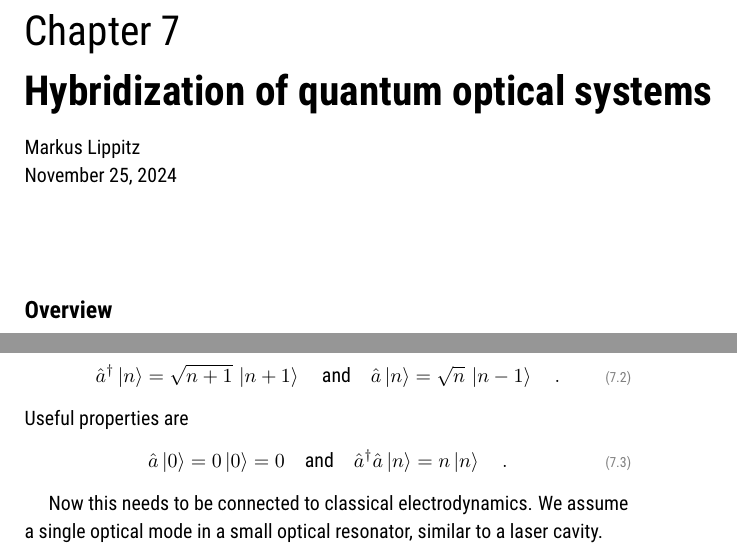
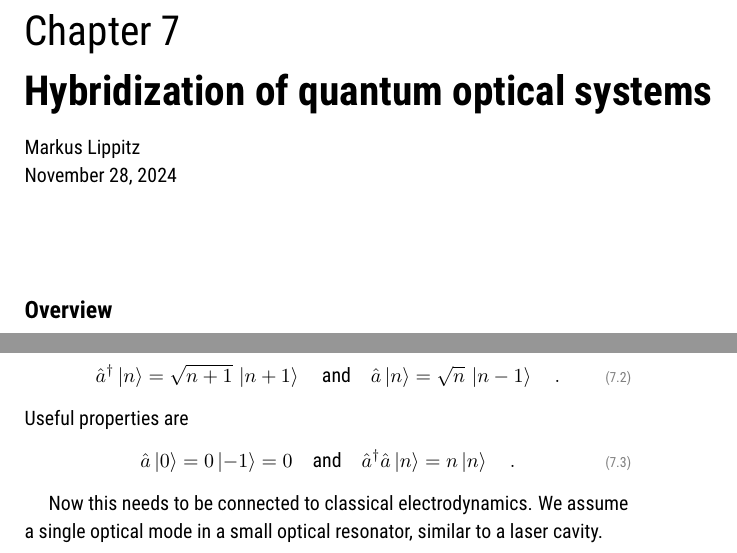
Before and after one commit to Lippitz-Lab/advanced-experimental-physics, a LaTeX thesis (FEP_skript.tex, which reads 7_quantum_optics/7_quantum_optical.tex): two parts of page 63 of 82, joined at a grey line, cut so that both start at the same text. Compiled offline with pdfLaTeX; TikZ figures are drawn from their code, not taken from saved files.

Commit message:
nochmal a |0>

```diff
--- a/7_quantum_optics/7_quantum_optical.tex
+++ b/7_quantum_optics/7_quantum_optical.tex
@@ -1,4 +1,4 @@
-\renewcommand{\lastmod}{November 25, 2024}
+\renewcommand{\lastmod}{November 28, 2024}
 \renewcommand{\chapterauthors}{Markus Lippitz}
 
 
@@ -34,7 +34,7 @@ It is convenient to use ladder operators for the creation ($\hat{a}^\dagger$) an
 \end{equation}
 Useful properties are
 \begin{equation}
- \hat{a} \ket{0} = 0 \ket{0} = 0 \quad \text{and} \quad
+ \hat{a} \ket{0} = 0 \ket{-1} = 0 \quad \text{and} \quad
   \hat{a}^\dagger  \hat{a} \ket{n} = n \ket{n} \quad .
 \end{equation}
 
```
Also changed, not shown: FEP_skript.pdf.
